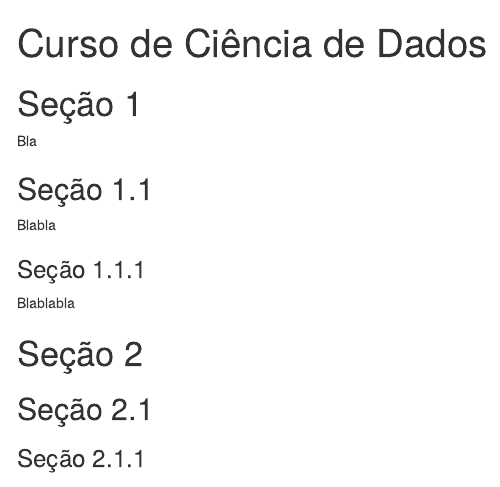
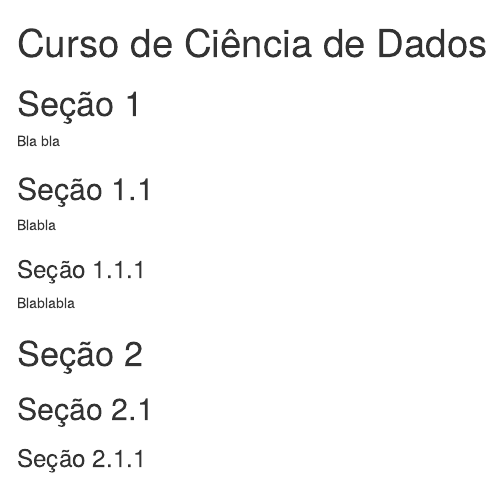
Before and after one commit to dan-reznik/curso-ciencia-de-dados, an R Markdown document (index.Rmd): the page in a window 1100 px wide, from its top. Rendered offline with R 4.5, knitr and Pandoc, with nearby package versions.

Commit message:
mexi na primeira seção

```diff
--- a/index.Rmd
+++ b/index.Rmd
@@ -9,7 +9,7 @@ knitr::opts_chunk$set(echo = TRUE)
 
 # Seção 1
 
-Bla
+Bla bla
 
 ## Seção 1.1
 
```
